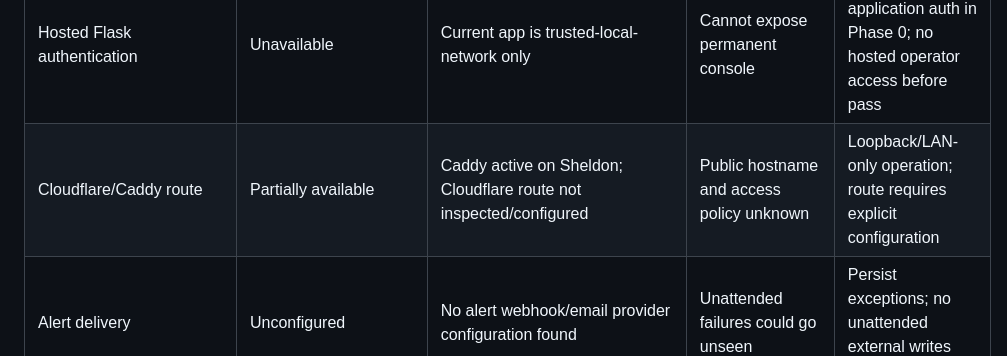
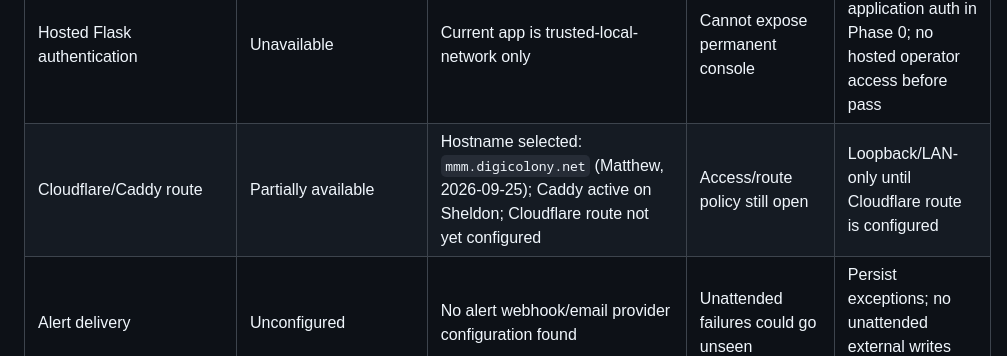
Before and after one commit to digimatt22/social-content, a Markdown page: docs/architecture/pinterest-growth-capability-matrix.md, the part around the change. GitHub-like rendering.

```diff
--- a/docs/architecture/pinterest-growth-capability-matrix.md
+++ b/docs/architecture/pinterest-growth-capability-matrix.md
@@ -33,7 +33,7 @@ Phase -1 evidence captured 2026-07-24. `Unknown` means account/environment capab
 | PostgreSQL server on Sheldon | Not currently running | `postgresql` service inactive and no Postgres container observed | Database must be provisioned and backed up | App-owned rootless PostgreSQL 17 container in Phase 0/4 |
 | PostgreSQL durable leasing | Available/proven locally | Concurrent PostgreSQL 17 test skipped locked job `1` and claimed job `2` | Full worker recovery not implemented | Implement and test in Phase 0 |
 | Hosted Flask authentication | Unavailable | Current app is trusted-local-network only | Cannot expose permanent console | Implement application auth in Phase 0; no hosted operator access before pass |
-| Cloudflare/Caddy route | Partially available | Caddy active on Sheldon; Cloudflare route not inspected/configured | Public hostname and access policy unknown | Loopback/LAN-only operation; route requires explicit configuration |
+| Cloudflare/Caddy route | Partially available | Hostname selected: `mmm.digicolony.net` (Matthew, 2026-09-25); Caddy active on Sheldon; Cloudflare route not yet configured | Access/route policy still open | Loopback/LAN-only until Cloudflare route is configured |
 | Alert delivery | Unconfigured | No alert webhook/email provider configuration found | Unattended failures could go unseen | Persist exceptions; no unattended external writes until alert proof |
 | Off-host PostgreSQL backup | Unconfigured | No Marketing OS database deployment exists | Restore objective unproven | Phase 0 selects destination and runs restore proof |
 | Source-control remote/PR | Unavailable in Marketing OS repo | No `origin` remote configured | Local phase commits cannot be pushed/reviewed | Create scoped local commits; remote setup remains a delivery follow-up |
```
Also changed, not shown: docs/PROJECT_CONTEXT.md (+1 -1 lines), 1 other file.
